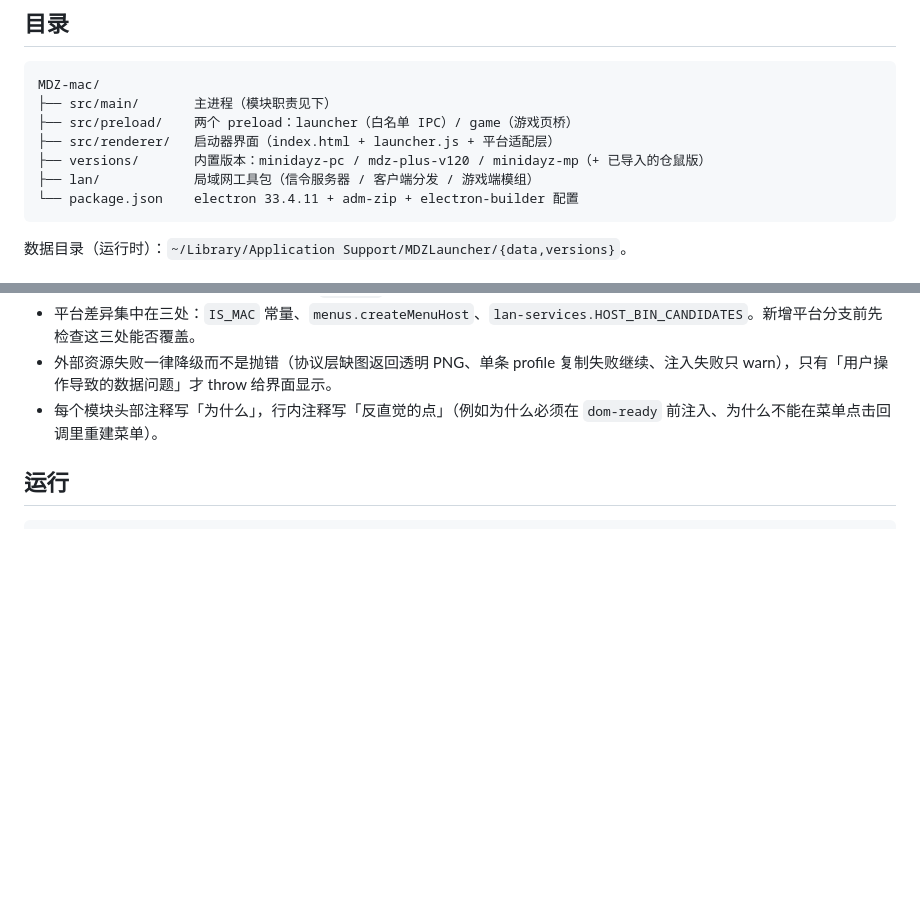
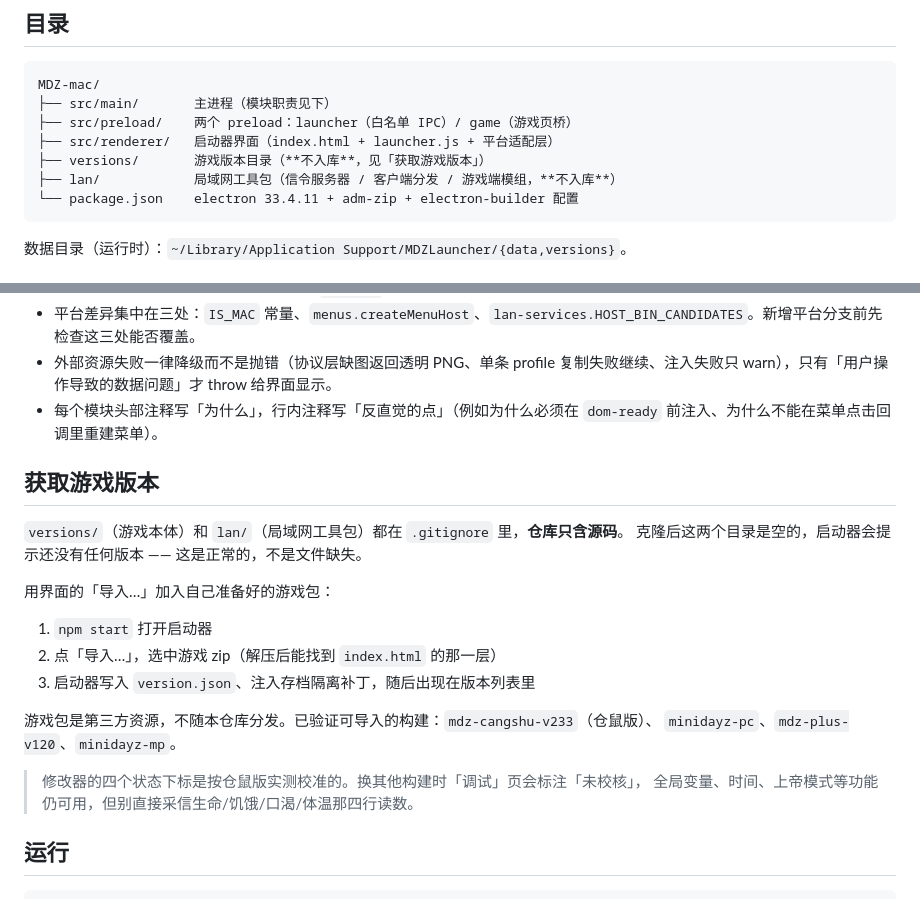
Before and after one commit to Smile-Xin/MiniDayz-_Mac, a Markdown page: README.md, 2 parts joined by grey strips. GitHub-like rendering; blank space fills up the shorter version.

Commit message:
docs: 说明 versions/ 与 lan/ 不入库，需自行导入游戏包
.gitignore 排除了游戏本体（约 120M）和局域网工具包，但 README 原先把 versions/
写成「内置版本」，克隆后目录为空，容易被误认为文件缺失。

- 目录树上标注这两个目录不入库
- 新增「获取游戏版本」一节：说明仓库只含源码、用「导入…」加入游戏包、
  游戏包为第三方资源不随仓库分发
- 提示修改器的状态下标仅对仓鼠版校准，其他构建在「调试」页标注「未校核」

````diff
--- a/README.md
+++ b/README.md
@@ -25,8 +25,8 @@ MDZ-mac/
 ├── src/main/       主进程（模块职责见下）
 ├── src/preload/    两个 preload：launcher（白名单 IPC）/ game（游戏页桥）
 ├── src/renderer/   启动器界面（index.html + launcher.js + 平台适配层）
-├── versions/       内置版本：minidayz-pc / mdz-plus-v120 / minidayz-mp（+ 已导入的仓鼠版）
-├── lan/            局域网工具包（信令服务器 / 客户端分发 / 游戏端模组）
+├── versions/       游戏版本目录（**不入库**，见「获取游戏版本」）
+├── lan/            局域网工具包（信令服务器 / 客户端分发 / 游戏端模组，**不入库**）
 └── package.json    electron 33.4.11 + adm-zip + electron-builder 配置
 ```
 
@@ -63,6 +63,23 @@ MDZ-mac/
 - 平台差异集中在三处：`IS_MAC` 常量、`menus.createMenuHost`、`lan-services.HOST_BIN_CANDIDATES`。新增平台分支前先检查这三处能否覆盖。
 - 外部资源失败一律降级而不是抛错（协议层缺图返回透明 PNG、单条 profile 复制失败继续、注入失败只 warn），只有「用户操作导致的数据问题」才 throw 给界面显示。
 - 每个模块头部注释写「为什么」，行内注释写「反直觉的点」（例如为什么必须在 `dom-ready` 前注入、为什么不能在菜单点击回调里重建菜单）。
+
+## 获取游戏版本
+
+`versions/`（游戏本体）和 `lan/`（局域网工具包）都在 `.gitignore` 里，**仓库只含源码**。
+克隆后这两个目录是空的，启动器会提示还没有任何版本 —— 这是正常的，不是文件缺失。
+
+用界面的「导入…」加入自己准备好的游戏包：
+
+1. `npm start` 打开启动器
+2. 点「导入…」，选中游戏 zip（解压后能找到 `index.html` 的那一层）
+3. 启动器写入 `version.json`、注入存档隔离补丁，随后出现在版本列表里
+
+游戏包是第三方资源，不随本仓库分发。已验证可导入的构建：`mdz-cangshu-v233`（仓鼠版）、
+`minidayz-pc`、`mdz-plus-v120`、`minidayz-mp`。
+
+> 修改器的四个状态下标是按仓鼠版实测校准的。换其他构建时「调试」页会标注「未校核」，
+> 全局变量、时间、上帝模式等功能仍可用，但别直接采信生命/饥饿/口渴/体温那四行读数。
 
 ## 运行
 
````
